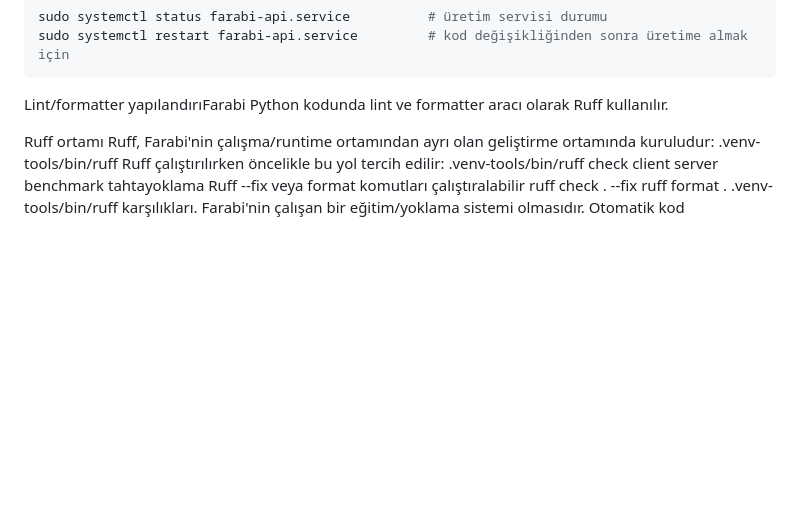
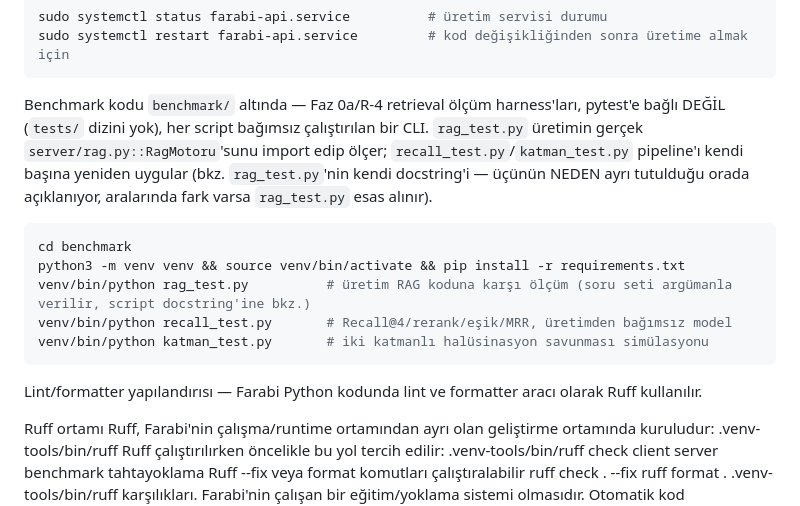
Before and after one commit to atakanunver/yenifarabi, a Markdown page: CLAUDE.md, the part around the change. Drawn GitHub-style; blank space fills up the shorter version.

Commit message:
docs: benchmark/ komut bloğu ekle, Lint bölüm başlığı yazım hatasını düzelt
CLAUDE.md zaten client/ ve server/ için kurulum+çalıştırma komutlarını
listiyordu, benchmark/ için yoktu. rag_test.py/recall_test.py/katman_test.py
pytest'e bağlı olmayan bağımsız script'ler olduğu için ayrı bir blok gerekti.

Co-Authored-By: Claude Sonnet 5 <noreply@anthropic.com>
Claude-Session: https://claude.ai/code/session_01So6tTVoXZEiMgoLgAA2K1R

````diff
--- a/CLAUDE.md
+++ b/CLAUDE.md
@@ -39,7 +39,22 @@ sudo systemctl status farabi-api.service          # üretim servisi durumu
 sudo systemctl restart farabi-api.service         # kod değişikliğinden sonra üretime almak için
 ```
 
-Lint/formatter yapılandırıFarabi Python kodunda lint ve formatter aracı olarak Ruff kullanılır.
+Benchmark kodu `benchmark/` altında — Faz 0a/R-4 retrieval ölçüm harness'ları,
+pytest'e bağlı DEĞİL (`tests/` dizini yok), her script bağımsız çalıştırılan
+bir CLI. `rag_test.py` üretimin gerçek `server/rag.py::RagMotoru`'sunu import
+edip ölçer; `recall_test.py`/`katman_test.py` pipeline'ı kendi başına yeniden
+uygular (bkz. `rag_test.py`'nin kendi docstring'i — üçünün NEDEN ayrı
+tutulduğu orada açıklanıyor, aralarında fark varsa `rag_test.py` esas alınır).
+
+```bash
+cd benchmark
+python3 -m venv venv && source venv/bin/activate && pip install -r requirements.txt
+venv/bin/python rag_test.py          # üretim RAG koduna karşı ölçüm (soru seti argümanla verilir, script docstring'ine bkz.)
+venv/bin/python recall_test.py       # Recall@4/rerank/eşik/MRR, üretimden bağımsız model
+venv/bin/python katman_test.py       # iki katmanlı halüsinasyon savunması simülasyonu
+```
+
+Lint/formatter yapılandırısı — Farabi Python kodunda lint ve formatter aracı olarak Ruff kullanılır.
 
 Ruff ortamı
 Ruff, Farabi'nin çalışma/runtime ortamından ayrı olan geliştirme ortamında kuruludur:
````
